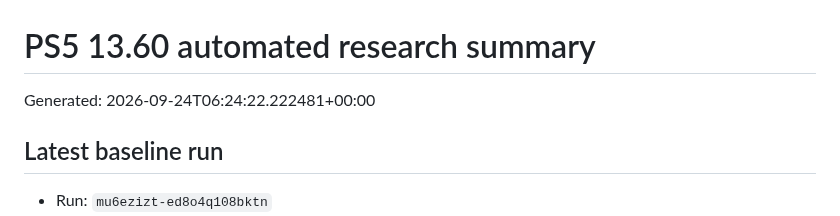
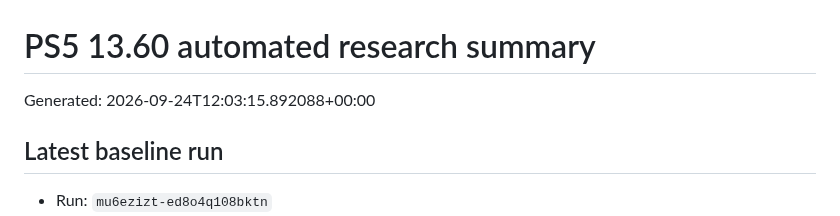
Before and after one commit to Tumelo00/deneme, a Markdown page: reports/summary.md, the part around the change. Rendered like a GitHub page.

Commit message:
Collect PS5 research reports

```diff
--- a/reports/summary.md
+++ b/reports/summary.md
@@ -1,6 +1,6 @@
 # PS5 13.60 automated research summary
 
-Generated: 2026-09-24T06:24:22.222481+00:00
+Generated: 2026-09-24T12:03:15.892088+00:00
 
 ## Latest baseline run
 
```
